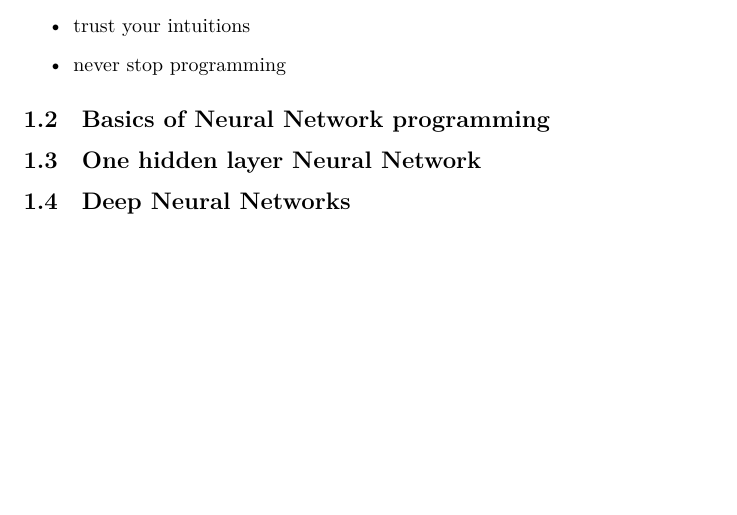
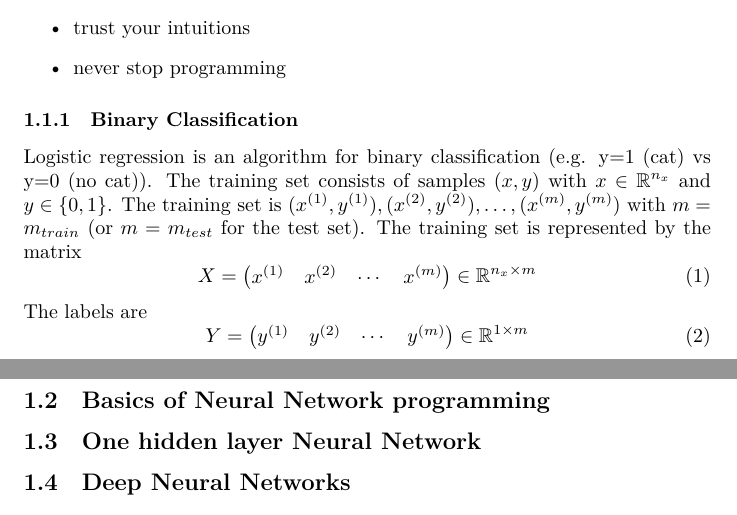
Before and after one commit to wedesoft/deep-learning-course, a LaTeX document (deep-learning-course.tex): part of the page before the commit and two parts of pages 1 and 2 of 2 after it, the two joined at a grey line, cut so that both start at the same text, the shorter picture padded with empty space. Compiled offline with XeLaTeX.

Commit message:
Definitions for training set with labels

```diff
--- a/deep-learning-course.tex
+++ b/deep-learning-course.tex
@@ -1,4 +1,6 @@
 \documentclass{article}
+\usepackage{amsfonts}
+\usepackage{amsmath}
 \usepackage{hyperref}
 
 \begin{document}
@@ -32,6 +34,19 @@ Geoffrey Hinton's advice:
 \item never stop programming
 \end{itemize}
 
+\subsubsection{Binary Classification}
+Logistic regression is an algorithm for binary classification (e.g. y=1 (cat) vs y=0 (no cat)).
+The training set consists of samples $(x,y)$ with $x\in\mathbb{R}^{n_x}$ and $y\in\{0,1\}$.
+The training set is $(x^{(1)},y^{(1)}), (x^{(2)},y^{(2)}), \ldots, (x^{(m)},y^{(m)})$ with $m=m_{train}$ (or $m=m_{test}$ for the test set).
+The training set is represented by the matrix
+\begin{equation}
+  X=\begin{pmatrix}x^{(1)} & x^{(2)} & \cdots & x^{(m)}\end{pmatrix}\in\mathbb{R}^{n_x\times m}
+\end{equation}
+The labels are
+\begin{equation}
+  Y=\begin{pmatrix}y^{(1)} & y^{(2)} & \cdots & y^{(m)}\end{pmatrix}\in\mathbb{R}^{1\times m}
+\end{equation}
+
 \subsection{Basics of Neural Network programming}
 \subsection{One hidden layer Neural Network}
 \subsection{Deep Neural Networks}
```
